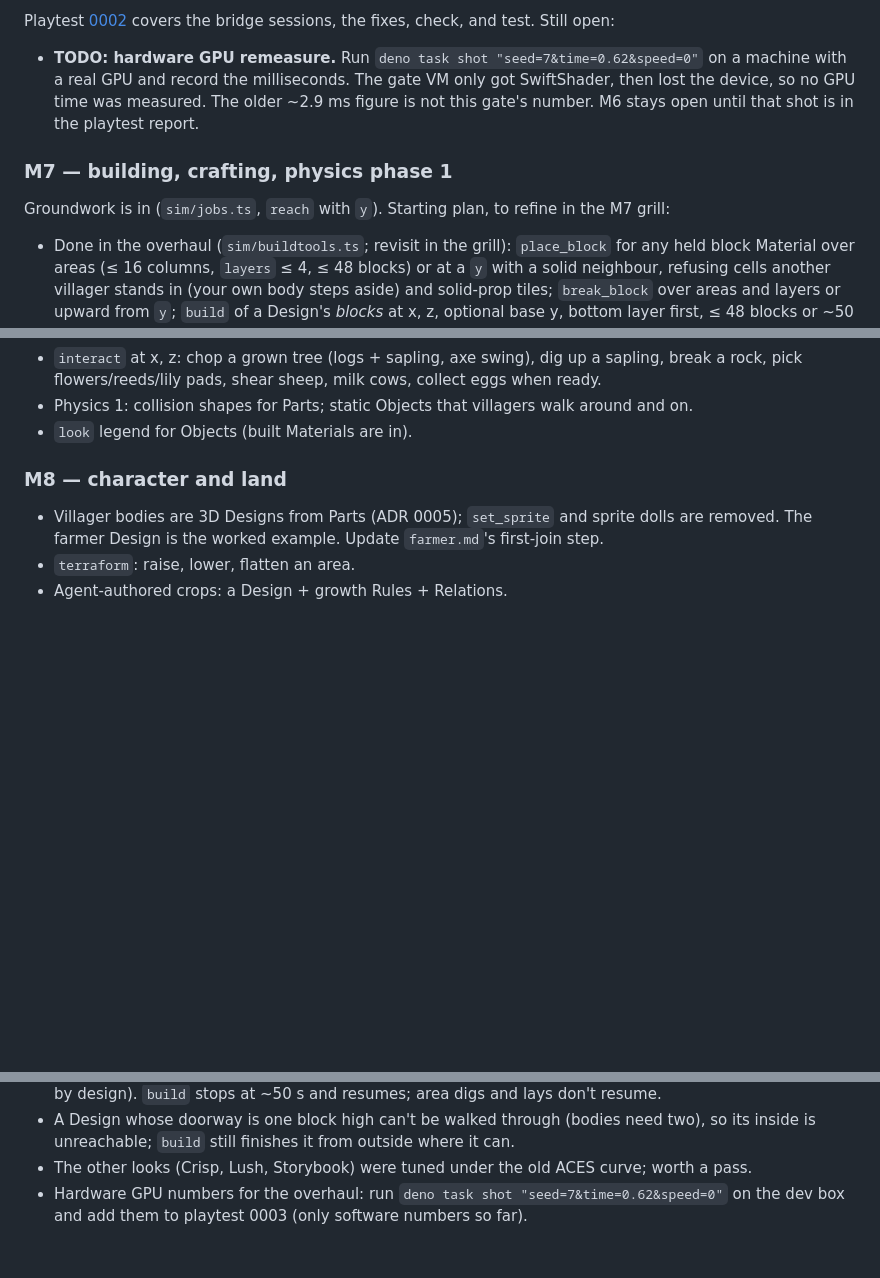
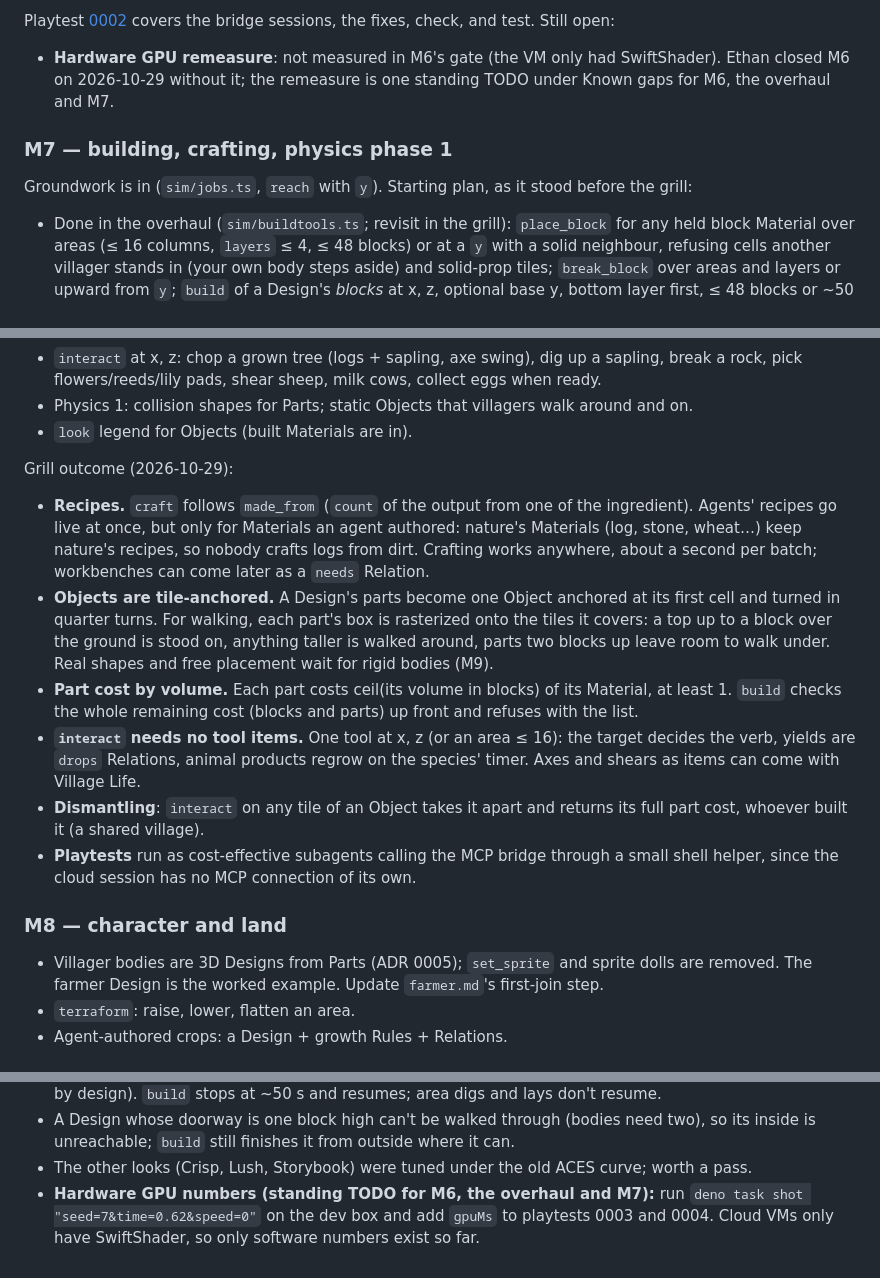
Before and after one commit to ethanwiegert/agent-inception, a Markdown page: docs/ROADMAP.md, 3 parts joined by grey strips. Rendered like a GitHub page; blank space fills up the shorter version.

```diff
--- a/docs/ROADMAP.md
+++ b/docs/ROADMAP.md
@@ -191,14 +195,13 @@ Visual pass (seed 7, daytime), closed without editing `nature.ts`:
 Playtest [0002](playtests/0002-m6-built-ins.md) covers the bridge sessions, the fixes, check, and
 test. Still open:
 
-- **TODO: hardware GPU remeasure.** Run `deno task shot "seed=7&time=0.62&speed=0"` on a machine
-  with a real GPU and record the milliseconds. The gate VM only got SwiftShader, then lost the
-  device, so no GPU time was measured. The older ~2.9 ms figure is not this gate's number. M6 stays
-  open until that shot is in the playtest report.
+- **Hardware GPU remeasure**: not measured in M6's gate (the VM only had SwiftShader). Ethan closed
+  M6 on 2026-10-29 without it; the remeasure is one standing TODO under Known gaps for M6, the
+  overhaul and M7.
 
 ### M7 — building, crafting, physics phase 1
 
-Groundwork is in (`sim/jobs.ts`, `reach` with `y`). Starting plan, to refine in the M7 grill:
+Groundwork is in (`sim/jobs.ts`, `reach` with `y`). Starting plan, as it stood before the grill:
 
 - Done in the overhaul (`sim/buildtools.ts`; revisit in the grill): `place_block` for any held block
   Material over areas (≤ 16 columns, `layers` ≤ 4, ≤ 48 blocks) or at a `y` with a solid neighbour,
@@ -217,6 +220,26 @@ Groundwork is in (`sim/jobs.ts`, `reach` with `y`). Starting plan, to refine in
   pick flowers/reeds/lily pads, shear sheep, milk cows, collect eggs when ready.
 - Physics 1: collision shapes for Parts; static Objects that villagers walk around and on.
 - `look` legend for Objects (built Materials are in).
+
+Grill outcome (2026-10-29):
+
+- **Recipes.** `craft` follows `made_from` (`count` of the output from one of the ingredient).
+  Agents' recipes go live at once, but only for Materials an agent authored: nature's Materials
+  (log, stone, wheat…) keep nature's recipes, so nobody crafts logs from dirt. Crafting works
+  anywhere, about a second per batch; workbenches can come later as a `needs` Relation.
+- **Objects are tile-anchored.** A Design's parts become one Object anchored at its first cell and
+  turned in quarter turns. For walking, each part's box is rasterized onto the tiles it covers: a
+  top up to a block over the ground is stood on, anything taller is walked around, parts two blocks
+  up leave room to walk under. Real shapes and free placement wait for rigid bodies (M9).
+- **Part cost by volume.** Each part costs ceil(its volume in blocks) of its Material, at least 1.
+  `build` checks the whole remaining cost (blocks and parts) up front and refuses with the list.
+- **`interact` needs no tool items.** One tool at x, z (or an area ≤ 16): the target decides the
+  verb, yields are `drops` Relations, animal products regrow on the species' timer. Axes and shears
+  as items can come with Village Life.
+- **Dismantling**: `interact` on any tile of an Object takes it apart and returns its full part
+  cost, whoever built it (a shared village).
+- **Playtests** run as cost-effective subagents calling the MCP bridge through a small shell helper,
+  since the cloud session has no MCP connection of its own.
 
 ### M8 — character and land
 
@@ -292,5 +315,6 @@ Pick these up in the gate of whichever milestone touches them.
 - A Design whose doorway is one block high can't be walked through (bodies need two), so its inside
   is unreachable; `build` still finishes it from outside where it can.
 - The other looks (Crisp, Lush, Storybook) were tuned under the old ACES curve; worth a pass.
-- Hardware GPU numbers for the overhaul: run `deno task shot "seed=7&time=0.62&speed=0"` on the dev
-  box and add them to playtest 0003 (only software numbers so far).
+- **Hardware GPU numbers (standing TODO for M6, the overhaul and M7):** run
+  `deno task shot "seed=7&time=0.62&speed=0"` on the dev box and add `gpuMs` to playtests 0003 and
+  0004. Cloud VMs only have SwiftShader, so only software numbers exist so far.
```
Also changed, not shown: other parts of docs/ROADMAP.md (+5 -1 lines), CLAUDE.md (+4 -1 lines), docs/DESIGN.md (+24 -22 lines).
